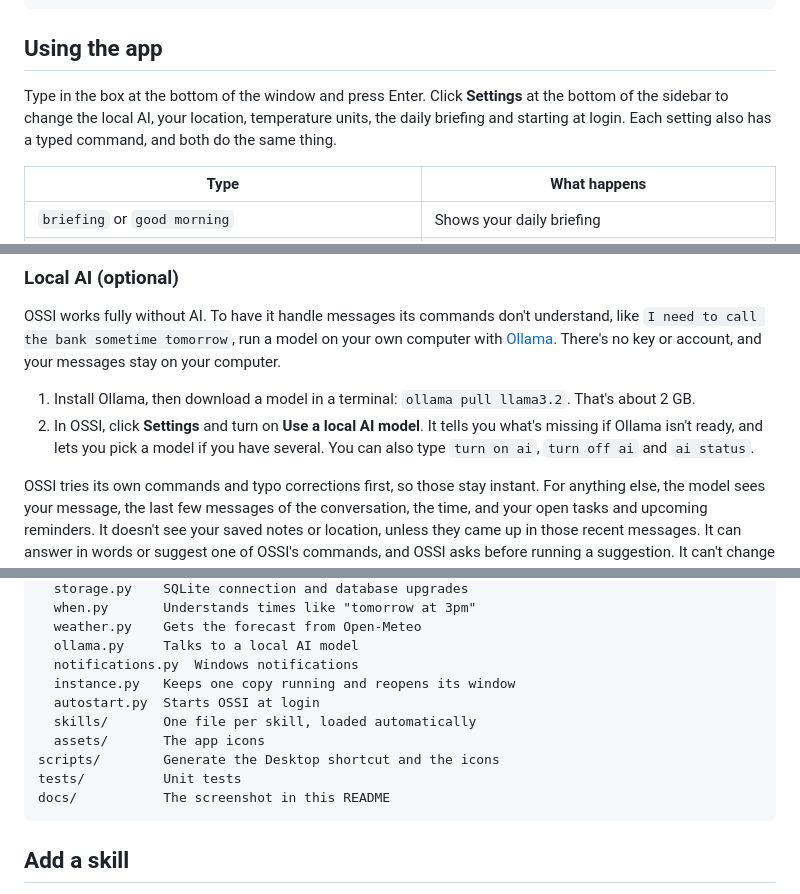
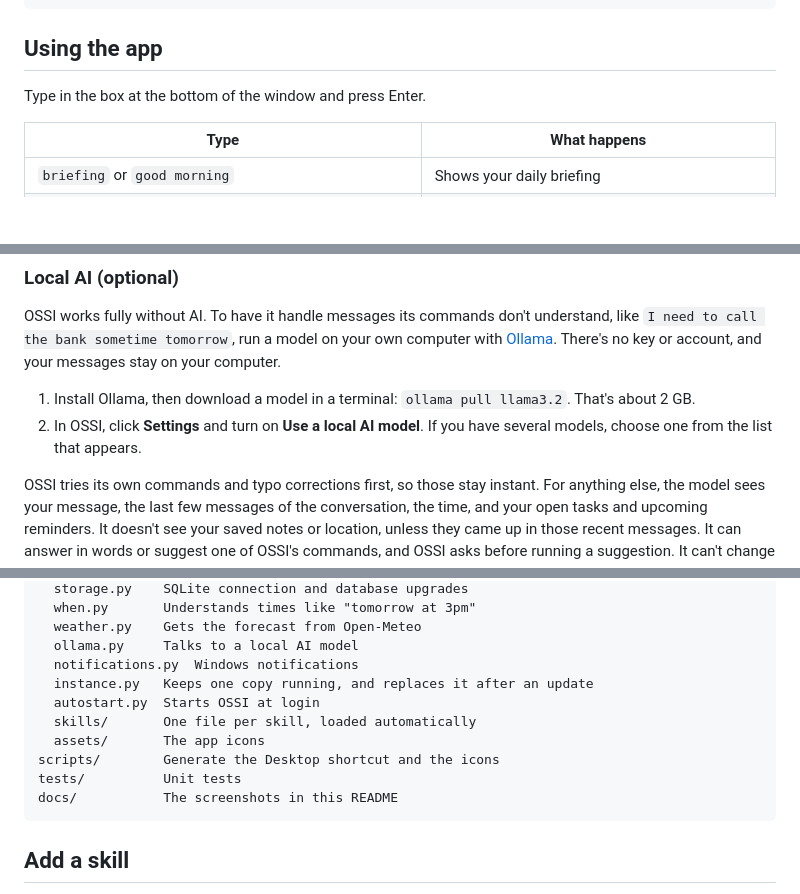
Before and after one commit to BrayanVillatoro/OSSI, a Markdown page: README.md, 3 parts joined by grey strips. Rendered like a GitHub page; blank space fills up the shorter version.

````diff
--- a/README.md
+++ b/README.md
@@ -39,9 +42,7 @@ powershell -ExecutionPolicy Bypass -File scripts\create_shortcut.ps1
 
 ## Using the app
 
-Type in the box at the bottom of the window and press Enter. Click **Settings** at the bottom of
-the sidebar to change the local AI, your location, temperature units, the daily briefing and
-starting at login. Each setting also has a typed command, and both do the same thing.
+Type in the box at the bottom of the window and press Enter.
 
 | Type | What happens |
 | --- | --- |
@@ -110,9 +129,8 @@ OSSI works fully without AI. To have it handle messages its commands don't under
 [Ollama](https://ollama.com/). There's no key or account, and your messages stay on your computer.
 
 1. Install Ollama, then download a model in a terminal: `ollama pull llama3.2`. That's about 2 GB.
-2. In OSSI, click **Settings** and turn on **Use a local AI model**. It tells you what's missing
-   if Ollama isn't ready, and lets you pick a model if you have several. You can also type
-   `turn on ai`, `turn off ai` and `ai status`.
+2. In OSSI, click **Settings** and turn on **Use a local AI model**. If you have several models,
+   choose one from the list that appears.
 
 OSSI tries its own commands and typo corrections first, so those stay instant. For anything else,
 the model sees your message, the last few messages of the conversation, the time, and your open
@@ -199,13 +226,13 @@ src/ossi/
   weather.py    Gets the forecast from Open-Meteo
   ollama.py     Talks to a local AI model
   notifications.py  Windows notifications
-  instance.py   Keeps one copy running and reopens its window
+  instance.py   Keeps one copy running, and replaces it after an update
   autostart.py  Starts OSSI at login
   skills/       One file per skill, loaded automatically
   assets/       The app icons
 scripts/        Generate the Desktop shortcut and the icons
 tests/          Unit tests
-docs/           The screenshot in this README
+docs/           The screenshots in this README
 ```
 
 ## Add a skill
````
Also changed, not shown: other parts of README.md (+37 -5 lines), docs/screenshot.png, docs/settings.png (added).
